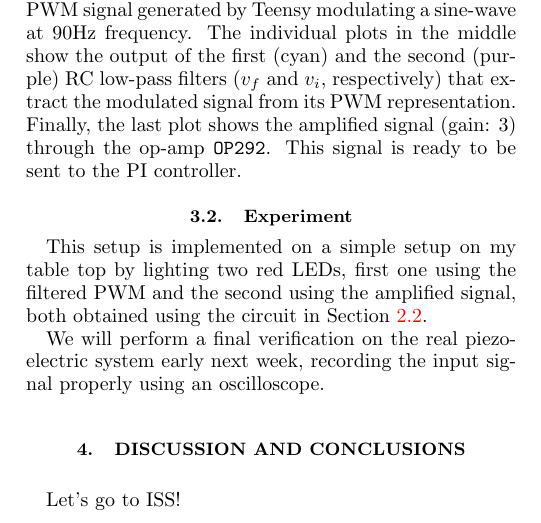
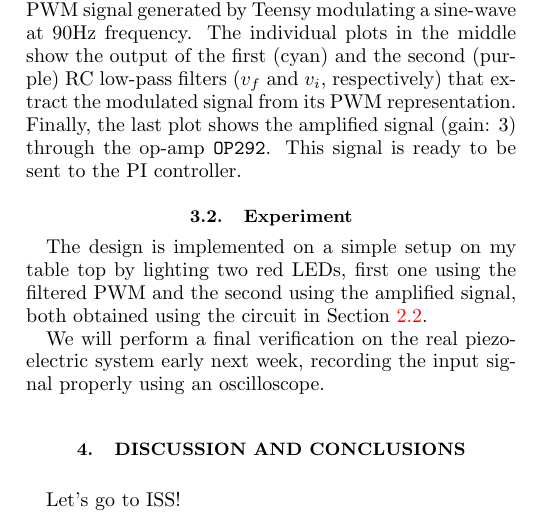
Before and after one commit to Symplectomorphism/bioreactor, a LaTeX paper (TeX/root.tex, which reads TeX/contents/results.tex): part of one column of page 2 of 3, cut so that both start at the same text. Compiled offline with pdfLaTeX.

Commit message:
some more typo corrections

```diff
--- a/TeX/contents/results.tex
+++ b/TeX/contents/results.tex
@@ -47,7 +47,7 @@ sent to the PI controller.
 \subsection{Experiment}
 \vspace{-1em}
 
-This setup is implemented on a simple setup on my table top by lighting two red
+The design is implemented on a simple setup on my table top by lighting two red
 LEDs, first one using the filtered PWM and the second using the amplified
 signal, both obtained using the circuit in Section~\ref{ssec:second}.
 
```
Also changed, not shown: TeX/contents/analysis.tex (+1 -1 lines), TeX/root.pdf, 3 other files.
